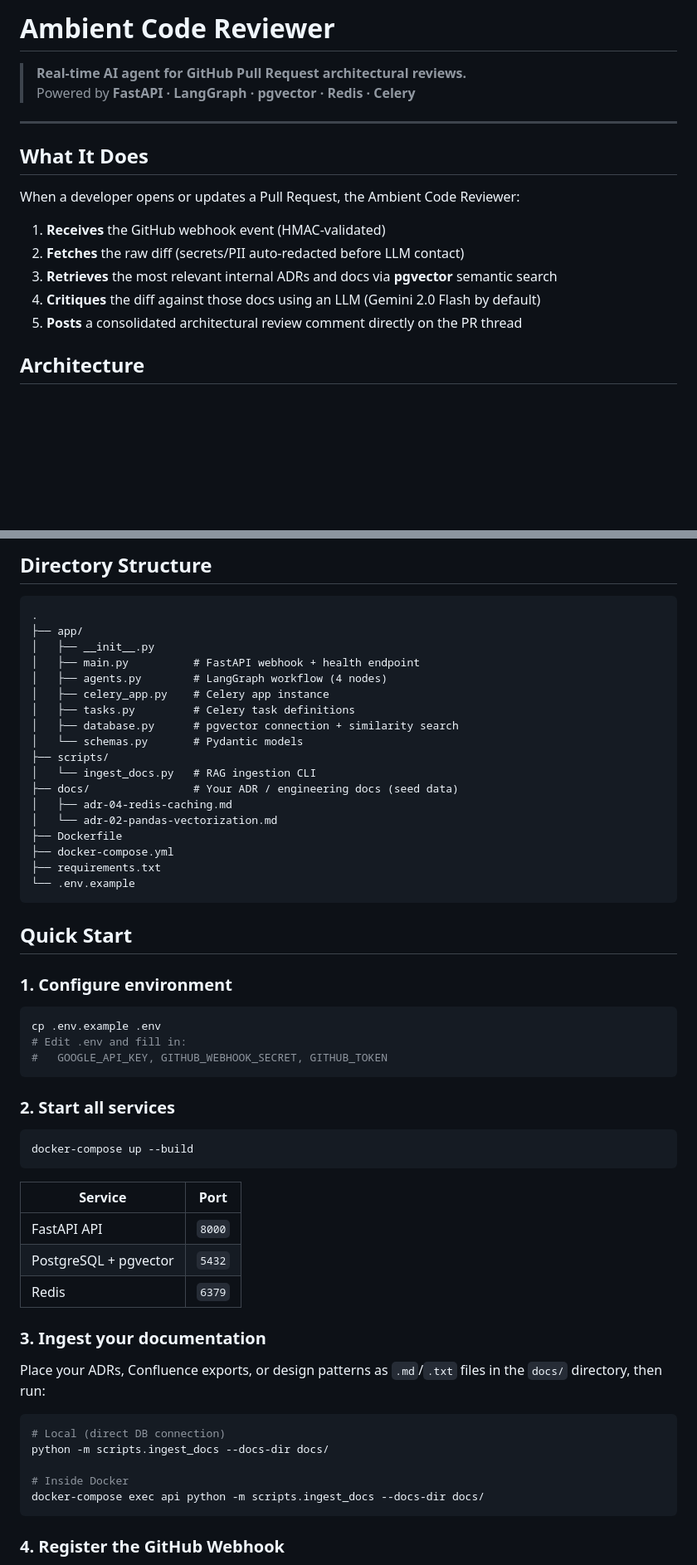
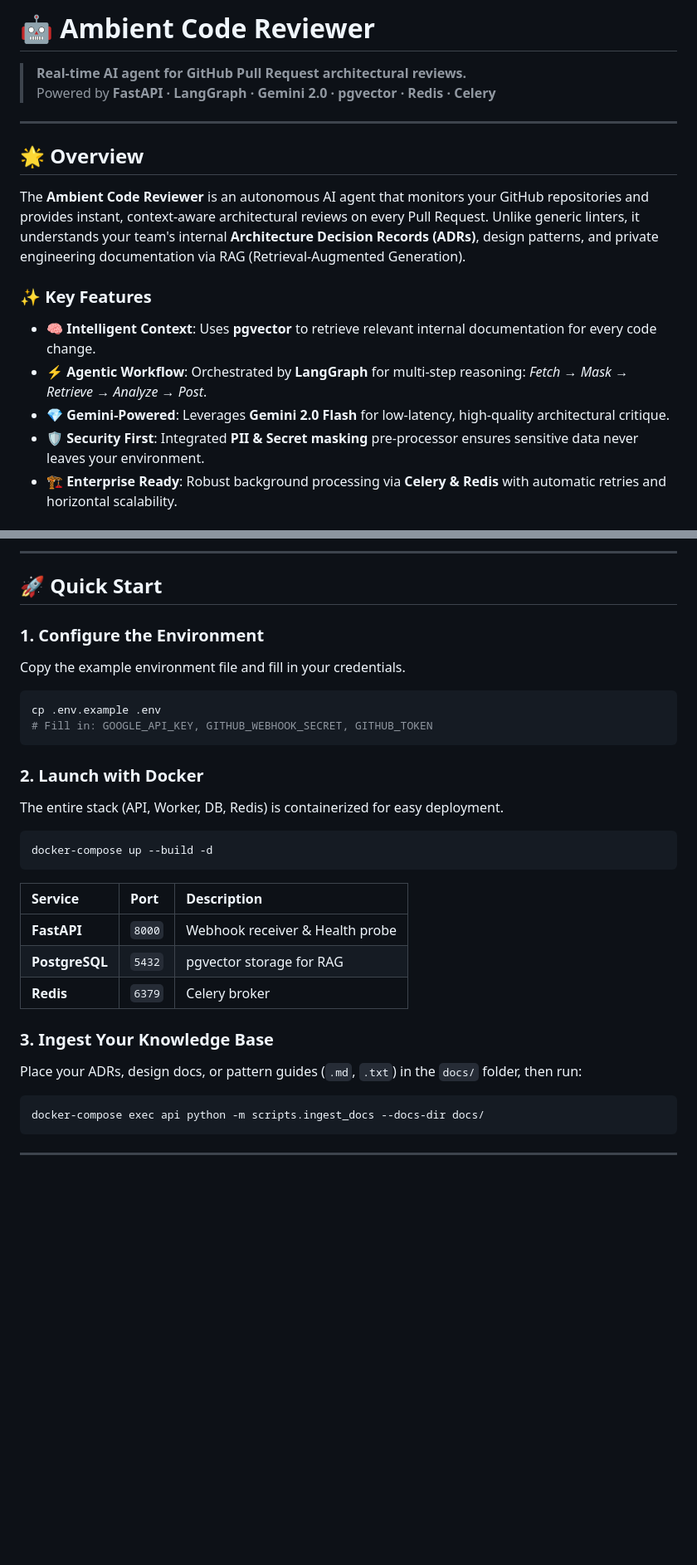
Before and after one commit to whis-23/Ambient-Code-Reviewer, a Markdown page: README.md, 2 parts joined by grey strips. Shown at 83% size. Rendered like a GitHub page; blank space fills up the shorter version.

````diff
--- a/README.md
+++ b/README.md
@@ -1,19 +1,19 @@
-# Ambient Code Reviewer
+# 🤖 Ambient Code Reviewer
 
 > **Real-time AI agent for GitHub Pull Request architectural reviews.**
-> Powered by **FastAPI · LangGraph · pgvector · Redis · Celery**
+> Powered by **FastAPI · LangGraph · Gemini 2.0 · pgvector · Redis · Celery**
 
 ---
 
-## What It Does
+## 🌟 Overview
 
-When a developer opens or updates a Pull Request, the Ambient Code Reviewer:
+The **Ambient Code Reviewer** is an autonomous AI agent that monitors your GitHub repositories and provides instant, context-aware architectural reviews on every Pull Request. Unlike generic linters, it understands your team's internal **Architecture Decision Records (ADRs)**, design patterns, and private engineering documentation via RAG (Retrieval-Augmented Generation).
 
-1. **Receives** the GitHub webhook event (HMAC-validated)
-2. **Fetches** the raw diff (secrets/PII auto-redacted before LLM contact)
-3. **Retrieves** the most relevant internal ADRs and docs via **pgvector** semantic search
-4. **Critiques** the diff against those docs using an LLM (Gemini 2.0 Flash by default)
-5. **Posts** a consolidated architectural review comment directly on the PR thread
+### ✨ Key Features
 
-## Architecture
+-   **🧠 Intelligent Context**: Uses **pgvector** to retrieve relevant internal documentation for every code change.
+-   **⚡ Agentic Workflow**: Orchestrated by **LangGraph** for multi-step reasoning: *Fetch → Mask → Retrieve → Analyze → Post*.
+-   **💎 Gemini-Powered**: Leverages **Gemini 2.0 Flash** for low-latency, high-quality architectural critique.
+-   **🛡️ Security First**: Integrated **PII & Secret masking** pre-processor ensures sensitive data never leaves your environment.
+-   **🏗️ Enterprise Ready**: Robust background processing via **Celery & Redis** with automatic retries and horizontal scalability.
 
@@ -36,61 +40,39 @@ GitHub Webhook
 ```
 
-## Directory Structure
+---
 
-```
-.
-├── app/
-│   ├── __init__.py
-│   ├── main.py          # FastAPI webhook + health endpoint
-│   ├── agents.py        # LangGraph workflow (4 nodes)
-│   ├── celery_app.py    # Celery app instance
-│   ├── tasks.py         # Celery task definitions
-│   ├── database.py      # pgvector connection + similarity search
-│   └── schemas.py       # Pydantic models
-├── scripts/
-│   └── ingest_docs.py   # RAG ingestion CLI
-├── docs/                # Your ADR / engineering docs (seed data)
-│   ├── adr-04-redis-caching.md
-│   └── adr-02-pandas-vectorization.md
-├── Dockerfile
-├── docker-compose.yml
-├── requirements.txt
-└── .env.example
-```
+## 🚀 Quick Start
 
-## Quick Start
+### 1. Configure the Environment
 
-### 1. Configure environment
+Copy the example environment file and fill in your credentials.
 
 ```bash
 cp .env.example .env
-# Edit .env and fill in:
-#   GOOGLE_API_KEY, GITHUB_WEBHOOK_SECRET, GITHUB_TOKEN
+# Fill in: GOOGLE_API_KEY, GITHUB_WEBHOOK_SECRET, GITHUB_TOKEN
 ```
 
-### 2. Start all services
+### 2. Launch with Docker
+
+The entire stack (API, Worker, DB, Redis) is containerized for easy deployment.
 
 ```bash
-docker-compose up --build
+docker-compose up --build -d
 ```
 
-| Service | Port  |
-|---------|-------|
-| FastAPI API | `8000` |
-| PostgreSQL + pgvector | `5432` |
-| Redis | `6379` |
+| Service | Port | Description |
+| :--- | :--- | :--- |
+| **FastAPI** | `8000` | Webhook receiver & Health probe |
+| **PostgreSQL**| `5432` | pgvector storage for RAG |
+| **Redis** | `6379` | Celery broker |
 
-### 3. Ingest your documentation
+### 3. Ingest Your Knowledge Base
 
-Place your ADRs, Confluence exports, or design patterns as `.md`/`.txt` files in the `docs/` directory, then run:
+Place your ADRs, design docs, or pattern guides (`.md`, `.txt`) in the `docs/` folder, then run:
 
 ```bash
-# Local (direct DB connection)
-python -m scripts.ingest_docs --docs-dir docs/
-
-# Inside Docker
 docker-compose exec api python -m scripts.ingest_docs --docs-dir docs/
 ```
 
-### 4. Register the GitHub Webhook
+---
 
````
Also changed, not shown: other parts of README.md (+36 -49 lines).
